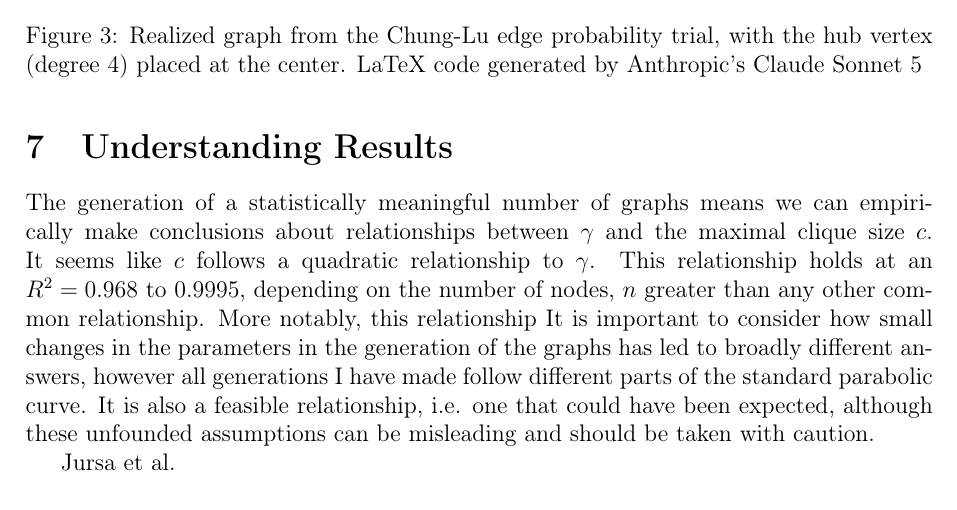
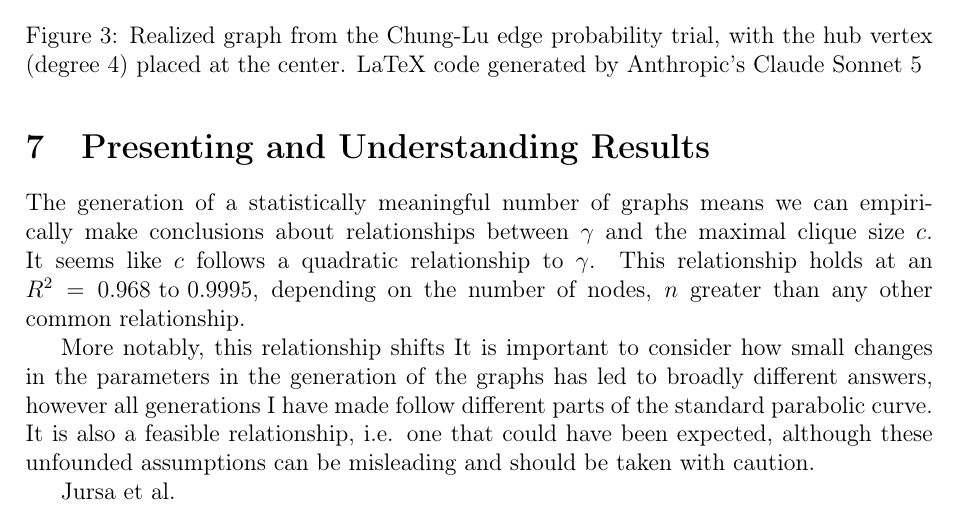
Before and after one commit to informatiky/LaTeX, a LaTeX document (Extended Essay/Johannes - Mathematics Extended Essay - Probabilistic method.tex): part of page 15 of 17, cut so that both start at the same text. Compiled offline with pdfLaTeX.

Commit message:
Auto-commit: 2026-09-13 16:38:27

```diff
--- a/Extended Essay/Johannes - Mathematics Extended Essay - Probabilistic method.tex
+++ b/Extended Essay/Johannes - Mathematics Extended Essay - Probabilistic method.tex
@@ -781,14 +781,16 @@ If we were to draw it, this would be the result:
 \label{fig:chung-lu-realization-3}
 \end{figure}
 
-\section{Understanding Results}
+\section{Presenting and Understanding Results}
 % -	Comparing results and making sure theory aligns with empirical data
 % \cite{jursaCliqueNumberEstimates2020}
 % \textit{Since I was not able to write out section 5, I cannot compare anything}
 
 % After generating a statistically meaningful number of graphs we can conclude that empirical data is in line with literature. The small deviation in maximal clique sizes can be explained by the findings of \textit{cite here} paper. It is important to note, however, that there is a large number of
 
-The generation of a statistically meaningful number of graphs means we can empirically make conclusions about relationships between \( \gamma \) and the maximal clique size \( c \). It seems like \( c \) follows a quadratic relationship to \( \gamma \). This relationship holds at an \( R^2 = 0.968 \text{ to } 0.9995 \), depending on the number of nodes, \(n\) greater than any other common relationship. More notably, this relationship It is important to consider how small changes in the parameters in the generation of the graphs has led to broadly different answers, however all generations I have made follow different parts of the standard parabolic curve. It is also a feasible relationship, i.e. one that could have been expected, although these unfounded assumptions can be misleading and should be taken with caution.
+The generation of a statistically meaningful number of graphs means we can empirically make conclusions about relationships between \( \gamma \) and the maximal clique size \( c \). It seems like \( c \) follows a quadratic relationship to \( \gamma \). This relationship holds at an \( R^2 = 0.968 \text{ to } 0.9995 \), depending on the number of nodes, \(n\) greater than any other common relationship.
+
+More notably, this relationship shifts It is important to consider how small changes in the parameters in the generation of the graphs has led to broadly different answers, however all generations I have made follow different parts of the standard parabolic curve. It is also a feasible relationship, i.e. one that could have been expected, although these unfounded assumptions can be misleading and should be taken with caution.
 
 
 
```
